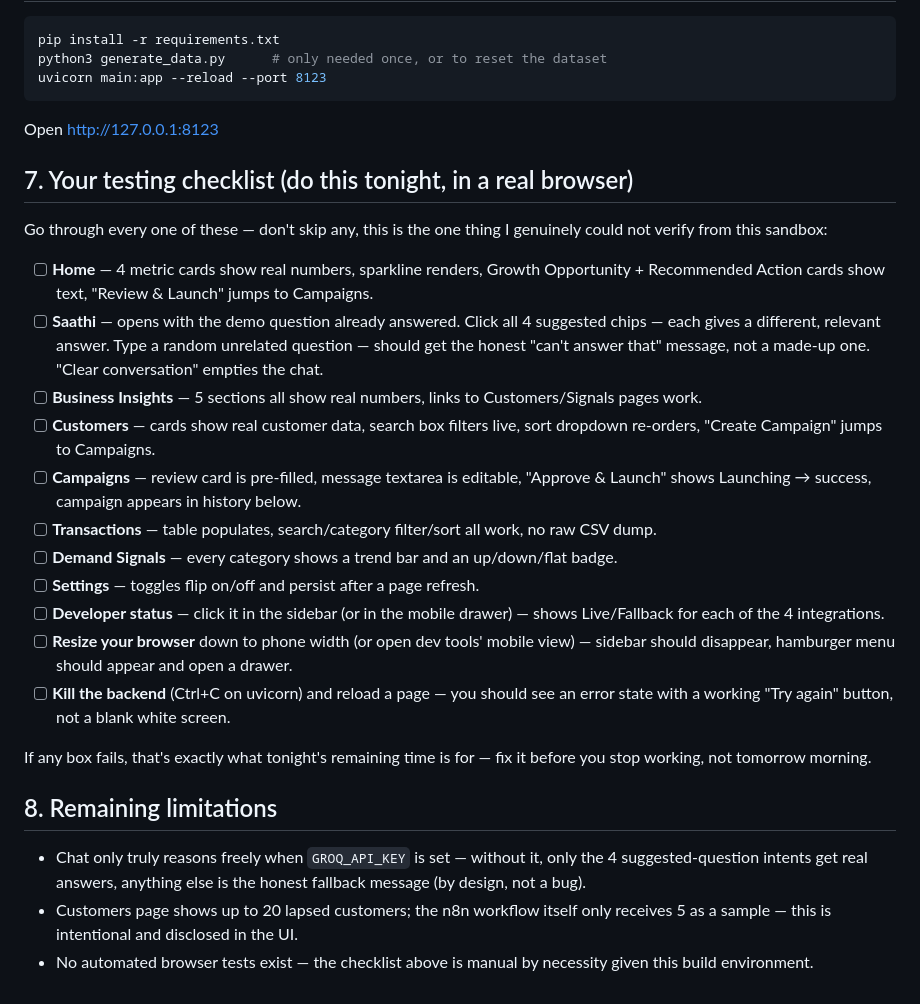
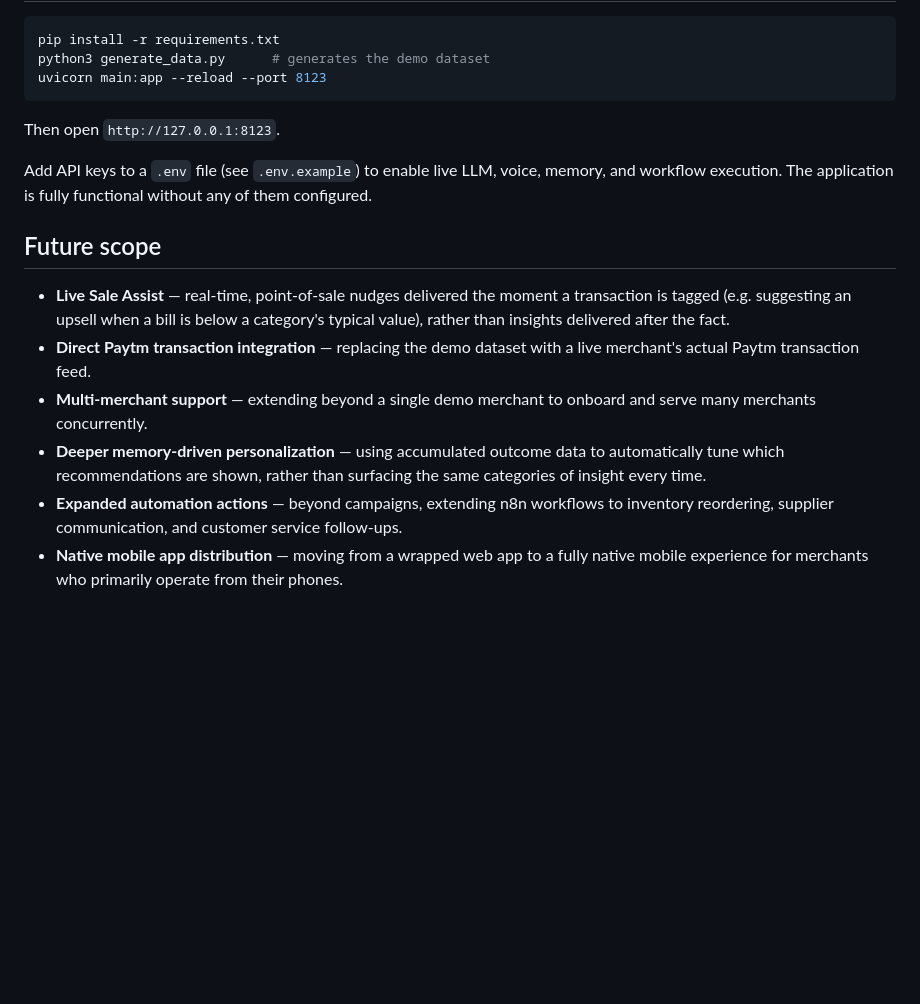
Before and after one commit to dbansal0607/vyapar-saathi, a Markdown page: README.md, the part around one of its changes. Rendered like a GitHub page; blank space fills up the shorter version.

Commit message:
Revise README for Vyapar Saathi application updates
Updated the README to reflect changes in the Vyapar Saathi application, including new features, architecture, and testing instructions.

````diff
--- a/README.md
+++ b/README.md
@@ -70,54 +95,32 @@ zero of them set — it just runs in fallback mode for each one missing.
 
 ```bash
 pip install -r requirements.txt
-python3 generate_data.py      # only needed once, or to reset the dataset
+python3 generate_data.py      # generates the demo dataset
 uvicorn main:app --reload --port 8123
 ```
 
-Open http://127.0.0.1:8123
+Then open `http://127.0.0.1:8123`.
 
-## 7. Your testing checklist (do this tonight, in a real browser)
+Add API keys to a `.env` file (see `.env.example`) to enable live LLM,
+voice, memory, and workflow execution. The application is fully functional
+without any of them configured.
 
-Go through every one of these — don't skip any, this is the one thing I
-genuinely could not verify from this sandbox:
+## Future scope
 
-- [ ] **Home** — 4 metric cards show real numbers, sparkline renders, Growth
-      Opportunity + Recommended Action cards show text, "Review & Launch"
-      jumps to Campaigns.
-- [ ] **Saathi** — opens with the demo question already answered. Click all
-      4 suggested chips — each gives a different, relevant answer. Type a
-      random unrelated question — should get the honest "can't answer that"
-      message, not a made-up one. "Clear conversation" empties the chat.
-- [ ] **Business Insights** — 5 sections all show real numbers, links to
-      Customers/Signals pages work.
-- [ ] **Customers** — cards show real customer data, search box filters
-      live, sort dropdown re-orders, "Create Campaign" jumps to Campaigns.
-- [ ] **Campaigns** — review card is pre-filled, message textarea is
-      editable, "Approve & Launch" shows Launching → success, campaign
-      appears in history below.
-- [ ] **Transactions** — table populates, search/category filter/sort all
-      work, no raw CSV dump.
-- [ ] **Demand Signals** — every category shows a trend bar and an
-      up/down/flat badge.
-- [ ] **Settings** — toggles flip on/off and persist after a page refresh.
-- [ ] **Developer status** — click it in the sidebar (or in the mobile
-      drawer) — shows Live/Fallback for each of the 4 integrations.
-- [ ] **Resize your browser** down to phone width (or open dev tools' mobile
-      view) — sidebar should disappear, hamburger menu should appear and
-      open a drawer.
-- [ ] **Kill the backend** (Ctrl+C on uvicorn) and reload a page — you
-      should see an error state with a working "Try again" button, not a
-      blank white screen.
-
-If any box fails, that's exactly what tonight's remaining time is for — fix
-it before you stop working, not tomorrow morning.
-
-## 8. Remaining limitations
-
-- Chat only truly reasons freely when `GROQ_API_KEY` is set — without it,
-  only the 4 suggested-question intents get real answers, anything else is
-  the honest fallback message (by design, not a bug).
-- Customers page shows up to 20 lapsed customers; the n8n workflow itself
-  only receives 5 as a sample — this is intentional and disclosed in the UI.
-- No automated browser tests exist — the checklist above is manual by
-  necessity given this build environment.
+- **Live Sale Assist** — real-time, point-of-sale nudges delivered the
+  moment a transaction is tagged (e.g. suggesting an upsell when a bill is
+  below a category's typical value), rather than insights delivered after
+  the fact.
+- **Direct Paytm transaction integration** — replacing the demo dataset
+  with a live merchant's actual Paytm transaction feed.
+- **Multi-merchant support** — extending beyond a single demo merchant to
+  onboard and serve many merchants concurrently.
+- **Deeper memory-driven personalization** — using accumulated outcome data
+  to automatically tune which recommendations are shown, rather than
+  surfacing the same categories of insight every time.
+- **Expanded automation actions** — beyond campaigns, extending n8n
+  workflows to inventory reordering, supplier communication, and customer
+  service follow-ups.
+- **Native mobile app distribution** — moving from a wrapped web app to a
+  fully native mobile experience for merchants who primarily operate from
+  their phones.
````
Also changed, not shown: other parts of README.md (+79 -54 lines).
